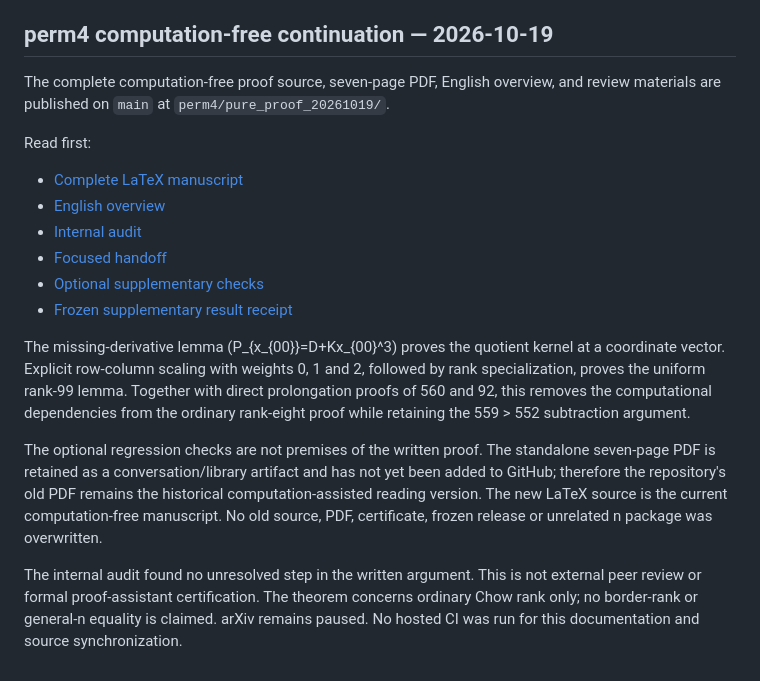
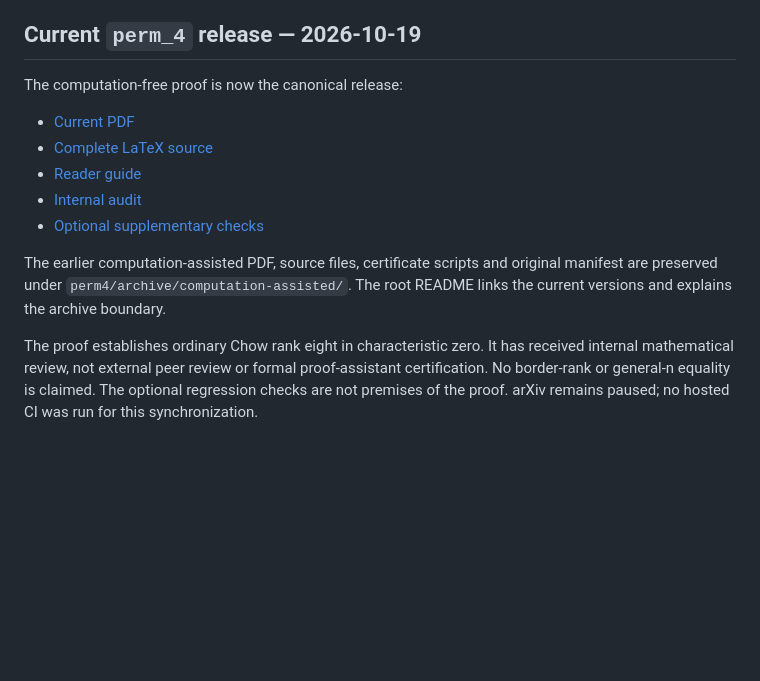
Before and after one commit to 2604714984-prog/permanent-chow-rank-small-n, a Markdown page: HANDOFF.md, the part around the change. Drawn GitHub-style; blank space fills up the shorter version.

Commit message:
Point handoff to canonical perm4 proof and archived predecessor

```diff
--- a/HANDOFF.md
+++ b/HANDOFF.md
@@ -177,35 +177,15 @@ of manuscript content, AI disclosure, and public submission before Submit Articl
 Do not treat the current endorsement blocker as a reason to rewrite the release
 or choose an unrelated category.
 
-## perm4 computation-free continuation — 2026-10-19
+## Current `perm_4` release — 2026-10-19
 
-The complete computation-free proof source, seven-page PDF, English overview,
-and review materials are published on `main` at `perm4/pure_proof_20261019/`.
+The computation-free proof is now the canonical release:
+- [Current PDF](perm4/paper/perm4_chow_rank_8.pdf)
+- [Complete LaTeX source](perm4/paper/source/main.tex)
+- [Reader guide](perm4/README.md)
+- [Internal audit](perm4/paper/AUDIT.md)
+- [Optional supplementary checks](perm4/paper/verify_supplementary.py)
 
-Read first:
-- [Complete LaTeX manuscript](perm4/pure_proof_20261019/main.tex)
-- [English overview](perm4/pure_proof_20261019/README.md)
-- [Internal audit](perm4/pure_proof_20261019/AUDIT.md)
-- [Focused handoff](perm4/pure_proof_20261019/HANDOFF.md)
-- [Optional supplementary checks](perm4/pure_proof_20261019/verify_supplementary.py)
-- [Frozen supplementary result receipt](perm4/pure_proof_20261019/supplementary_results.json)
+The earlier computation-assisted PDF, source files, certificate scripts and original manifest are preserved under `perm4/archive/computation-assisted/`. The root README links the current versions and explains the archive boundary.
 
-The missing-derivative lemma (P_{x_{00}}=D+Kx_{00}^3) proves the quotient
-kernel at a coordinate vector. Explicit row-column scaling with weights 0, 1
-and 2, followed by rank specialization, proves the uniform rank-99 lemma.
-Together with direct prolongation proofs of 560 and 92, this removes the
-computational dependencies from the ordinary rank-eight proof while retaining
-the 559 > 552 subtraction argument.
-
-The optional regression checks are not premises of the written proof. The
-standalone seven-page PDF is retained as a conversation/library artifact and
-has not yet been added to GitHub; therefore the repository's old PDF remains
-the historical computation-assisted reading version. The new LaTeX source is
-the current computation-free manuscript. No old source, PDF, certificate,
-frozen release or unrelated n package was overwritten.
-
-The internal audit found no unresolved step in the written argument. This is
-not external peer review or formal proof-assistant certification. The theorem
-concerns ordinary Chow rank only; no border-rank or general-n equality is
-claimed. arXiv remains paused. No hosted CI was run for this documentation and
-source synchronization.
+The proof establishes ordinary Chow rank eight in characteristic zero. It has received internal mathematical review, not external peer review or formal proof-assistant certification. No border-rank or general-n equality is claimed. The optional regression checks are not premises of the proof. arXiv remains paused; no hosted CI was run for this synchronization.
```
